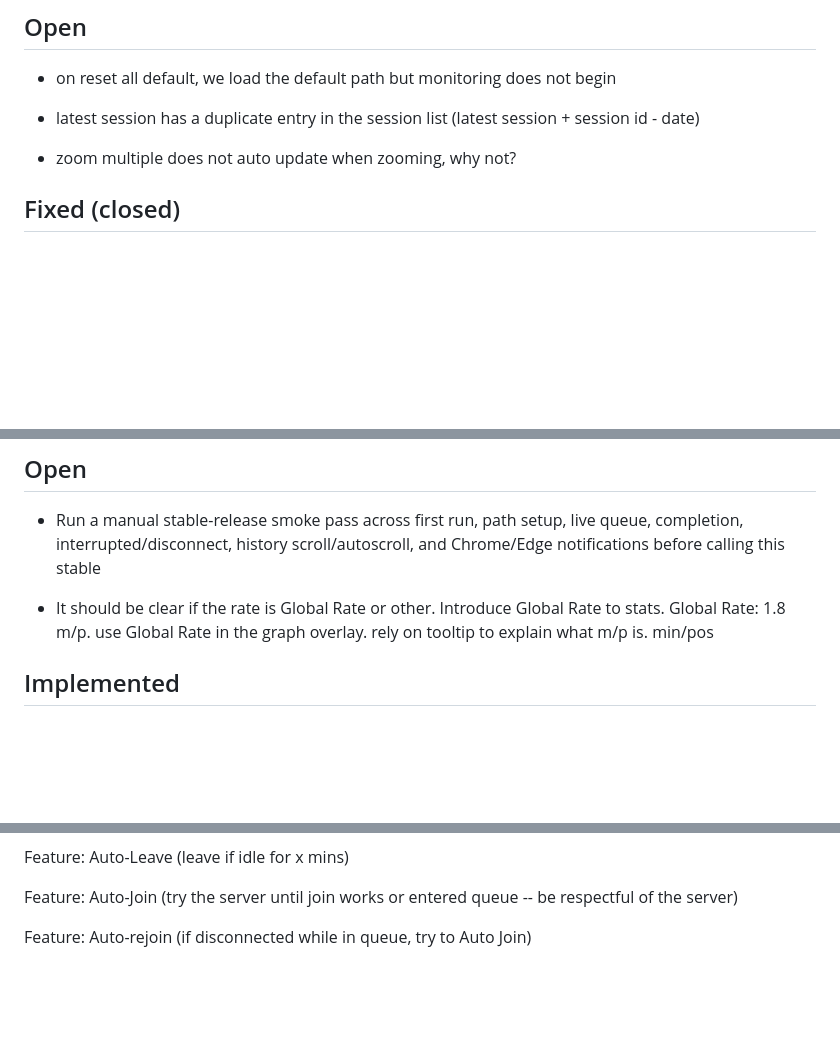
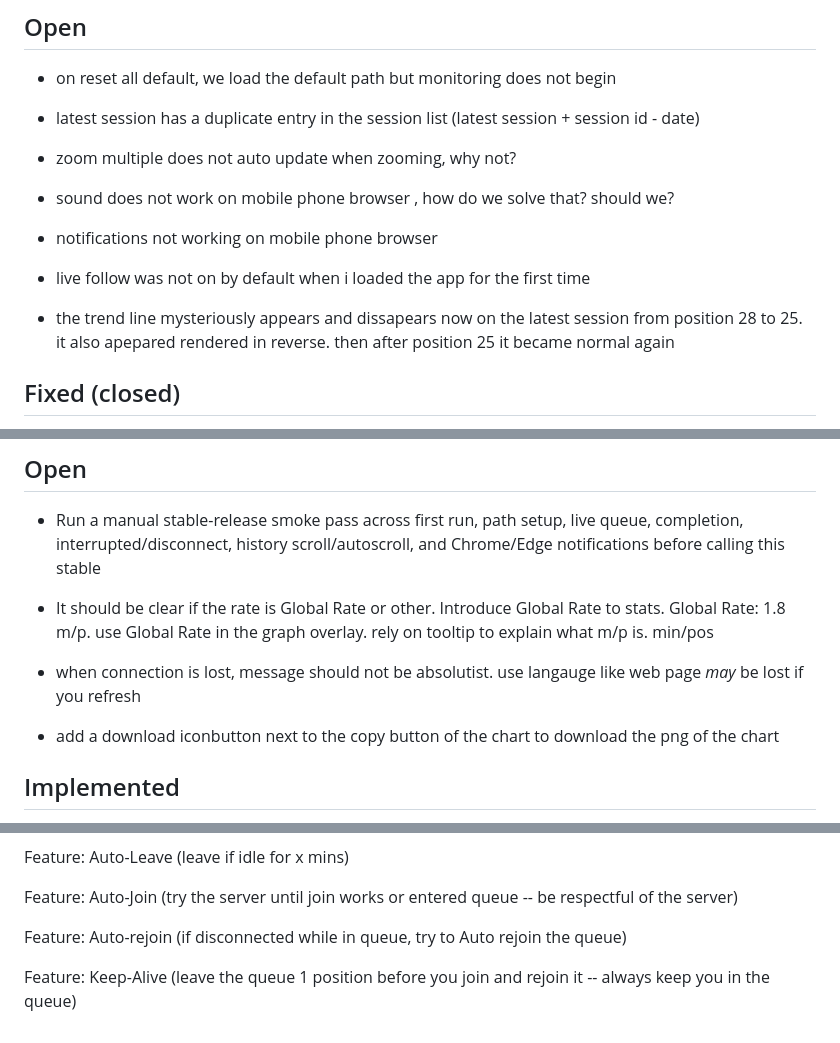
Before and after one commit to ShubiMaja/vs-queue-monitor, a Markdown page: TODO.md, 3 parts joined by grey strips. Rendered like a GitHub page; blank space fills up the shorter version.

Commit message:
update the todo

```diff
--- a/TODO.md
+++ b/TODO.md
@@ -7,6 +7,14 @@
 - latest session has a duplicate entry in the session list (latest session + session id - date)
 
 - zoom multiple does not auto update when zooming, why not?
+
+- sound does not work on mobile phone browser , how do we solve that? should we?
+
+- notifications not working on mobile phone browser
+
+- live follow was not on by default when i loaded the app for the first time
+
+- the trend line mysteriously appears and dissapears now on the latest session from position 28 to 25. it also apepared rendered in reverse. then after position 25 it became normal again
 
 ## Fixed (closed)
 
@@ -86,6 +94,10 @@ Fixed: latest live graph now freezes at the first terminal point instead of cont
 
 - It should be clear if the rate is Global Rate or other. Introduce Global Rate to stats. Global Rate: 1.8 m/p. use Global Rate in the graph overlay. rely on tooltip to explain what m/p is. min/pos
 
+- when connection is lost, message should not be absolutist. use langauge like web page *may* be lost if you refresh
+
+- add a download iconbutton next to the copy button of the chart to download the png of the chart
+
 ## Implemented
 
 ~~Tweak: release smoke coverage should exercise completion -> disconnect -> re-queue recovery~~
@@ -151,4 +167,6 @@ Feature: Auto-Leave (leave if idle for x mins)
 
 Feature: Auto-Join (try the server until join works or entered queue -- be respectful of the server)
 
-Feature: Auto-rejoin (if disconnected while in queue, try to Auto Join)
+Feature: Auto-rejoin (if disconnected while in queue, try to Auto rejoin the queue)
+
+Feature: Keep-Alive (leave the queue 1 position before you join and rejoin it -- always keep you in the queue)
```
Also changed, not shown: other parts of TODO.md (+4 -0 lines).
